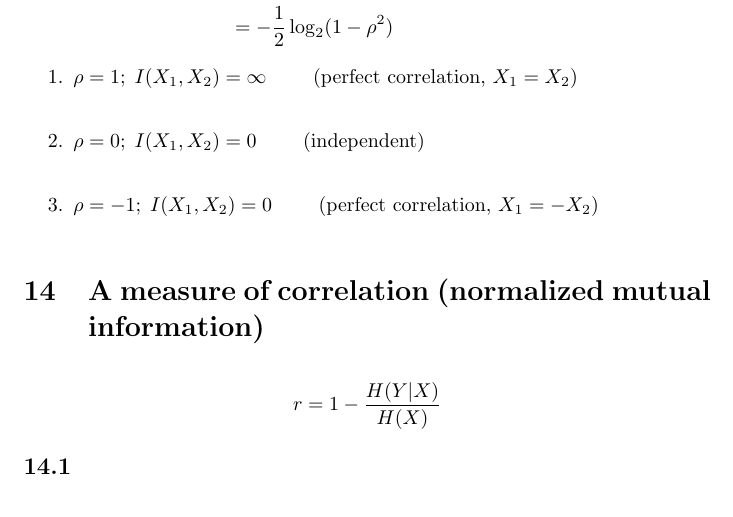
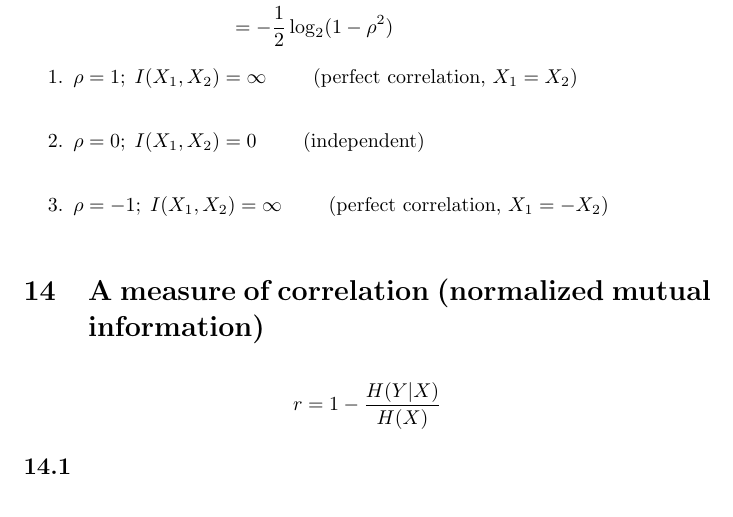
Before and after one commit to astahlman/MLaPP, a LaTeX document (solutions/ch2.tex): part of page 10 of 15, cut so that both start at the same text. Compiled offline with pdfLaTeX.

Commit message:
Correction for 2.13

```diff
--- a/solutions/ch2.tex
+++ b/solutions/ch2.tex
@@ -395,7 +395,7 @@ $h(X_1) = h(X_2)$.
   \item $\rho = 1; \; I(X_1, X_2) = \infty$ \qquad (perfect correlation,
     $X_1 = X_2$) \\
   \item $\rho = 0; \; I(X_1, X_2) = 0$ \qquad (independent) \\
-  \item $\rho = -1; \; I(X_1, X_2) = 0$ \qquad (perfect correlation,
+  \item $\rho = -1; \; I(X_1, X_2) = \infty$ \qquad (perfect correlation,
     $X_1 = -X_2$) \\
 \end{enumerate}
 
```
Also changed, not shown: solutions/ch2.pdf.
